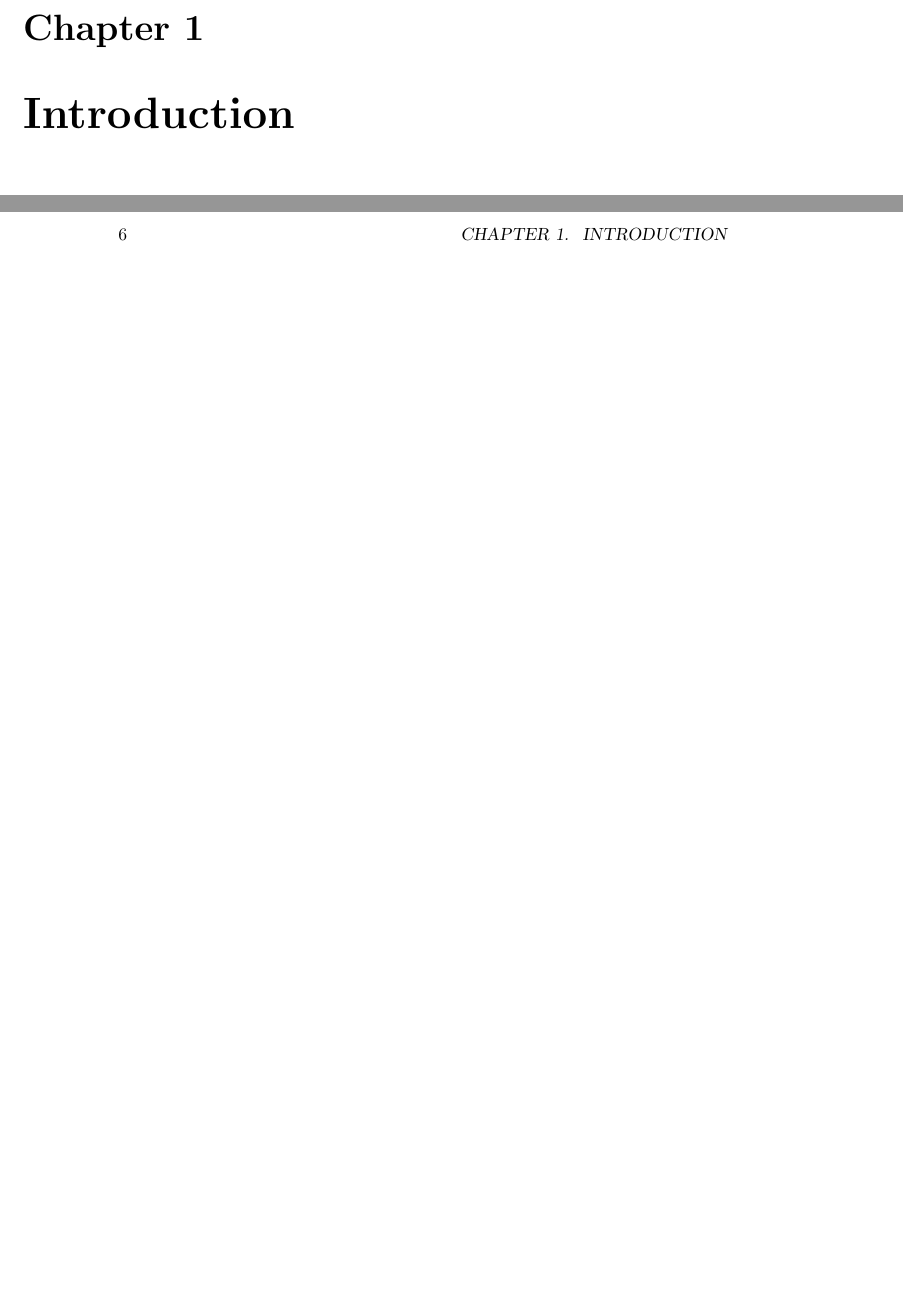
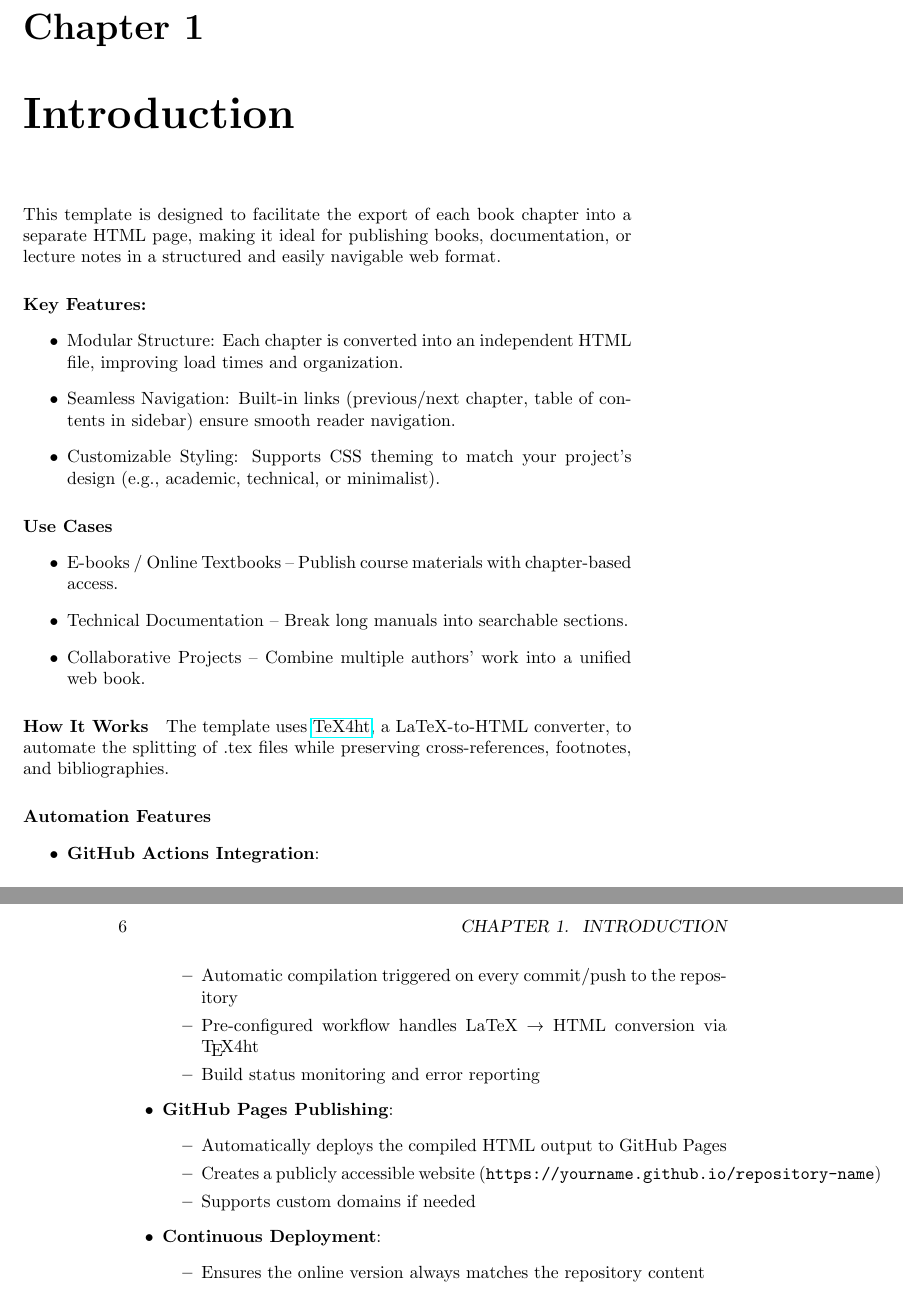
Before and after one commit to michal-h21/tex4ht-booksite, a LaTeX book (document.tex): two parts of pages 5 and 6 of 15, joined at a grey line, cut so that both start at the same text, the shorter picture padded with empty space. Compiled offline with pdfLaTeX.

Commit message:
progress

```diff
--- a/document.tex
+++ b/document.tex
@@ -11,7 +11,58 @@
 
 \chapter{Introduction}
 
+This template is designed to facilitate the export of each book chapter into a
+separate HTML page, making it ideal for publishing books, documentation, or
+lecture notes in a structured and easily navigable web format.
 
+\paragraph{Key Features:}
+
+\begin{itemize}
+  \item Modular Structure: Each chapter is converted into an independent HTML
+    file, improving load times and organization.
+
+  \item Seamless Navigation: Built-in links (previous/next chapter, table of contents in sidebar) ensure smooth reader navigation.
+
+  \item Customizable Styling: Supports CSS theming to match your project’s design (e.g., academic, technical, or minimalist).
+\end{itemize}
+
+\paragraph{Use Cases}
+
+\begin{itemize}
+  \item E-books / Online Textbooks – Publish course materials with chapter-based access.
+
+  \item Technical Documentation – Break long manuals into searchable sections.
+
+  \item Collaborative Projects – Combine multiple authors’ work into a unified web book.
+\end{itemize}
+
+\paragraph{How It Works}
+
+The template uses \href{https://tug.org/tex4ht/}{TeX4ht}, a LaTeX-to-HTML converter, to automate the
+splitting of .tex files while preserving cross-references, footnotes, and
+bibliographies.
+
+\paragraph{Automation Features}
+\begin{itemize}
+    \item \textbf{GitHub Actions Integration}:
+    \begin{itemize}
+        \item Automatic compilation triggered on every commit/push to the repository
+        \item Pre-configured workflow handles LaTeX → HTML conversion via \TeX4ht
+        \item Build status monitoring and error reporting
+    \end{itemize}
+
+    \item \textbf{GitHub Pages Publishing}:
+    \begin{itemize}
+        \item Automatically deploys the compiled HTML output to GitHub Pages
+        \item Creates a publicly accessible website (\texttt{https://yourname.github.io/repository-name})
+        \item Supports custom domains if needed
+    \end{itemize}
+
+    \item \textbf{Continuous Deployment}:
+    \begin{itemize}
+        \item Ensures the online version always matches the repository content
+    \end{itemize}
+\end{itemize}
 
 \chapter{Basic Usage}
 
```
Also changed, not shown: document.tex (39 more changed lines).
